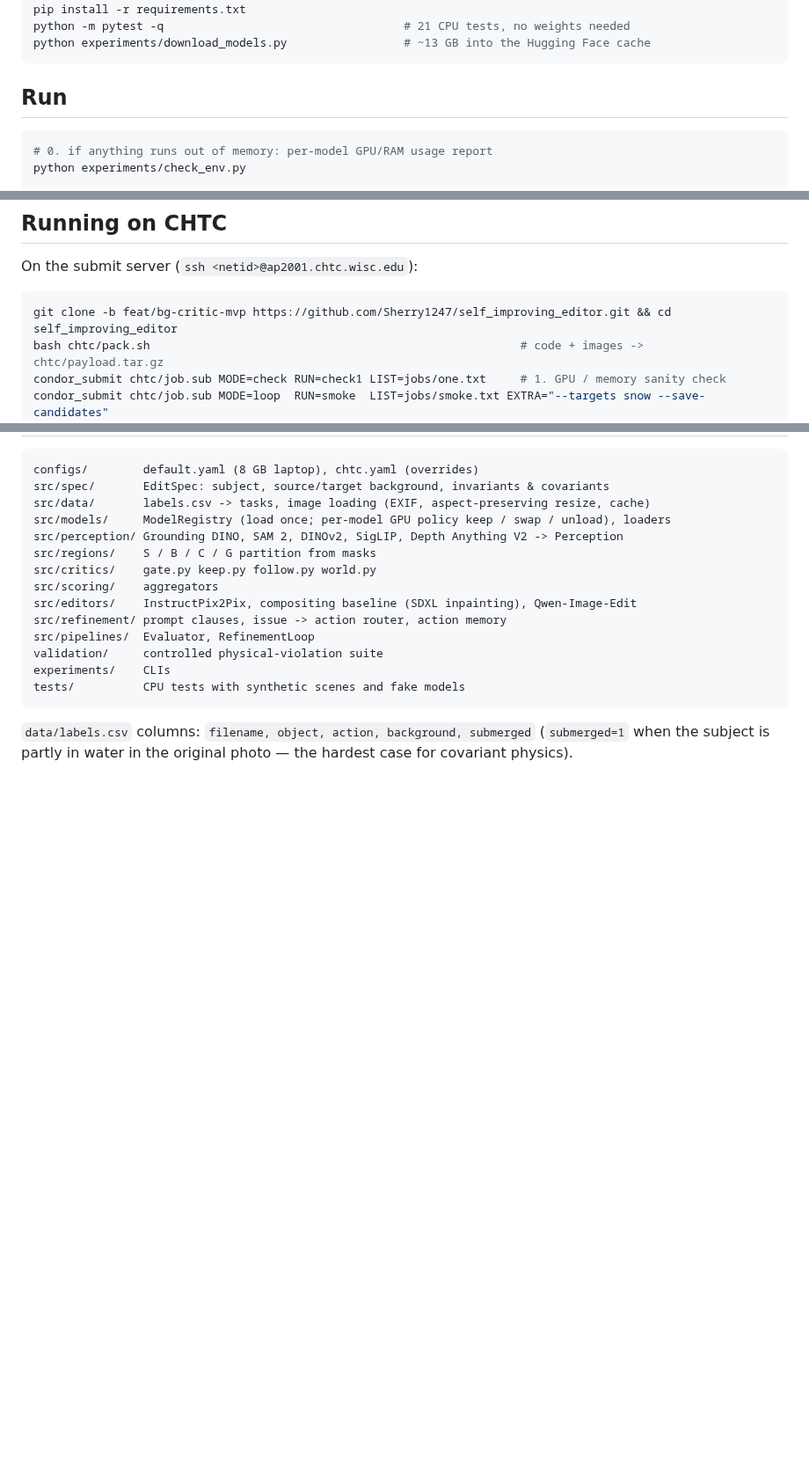
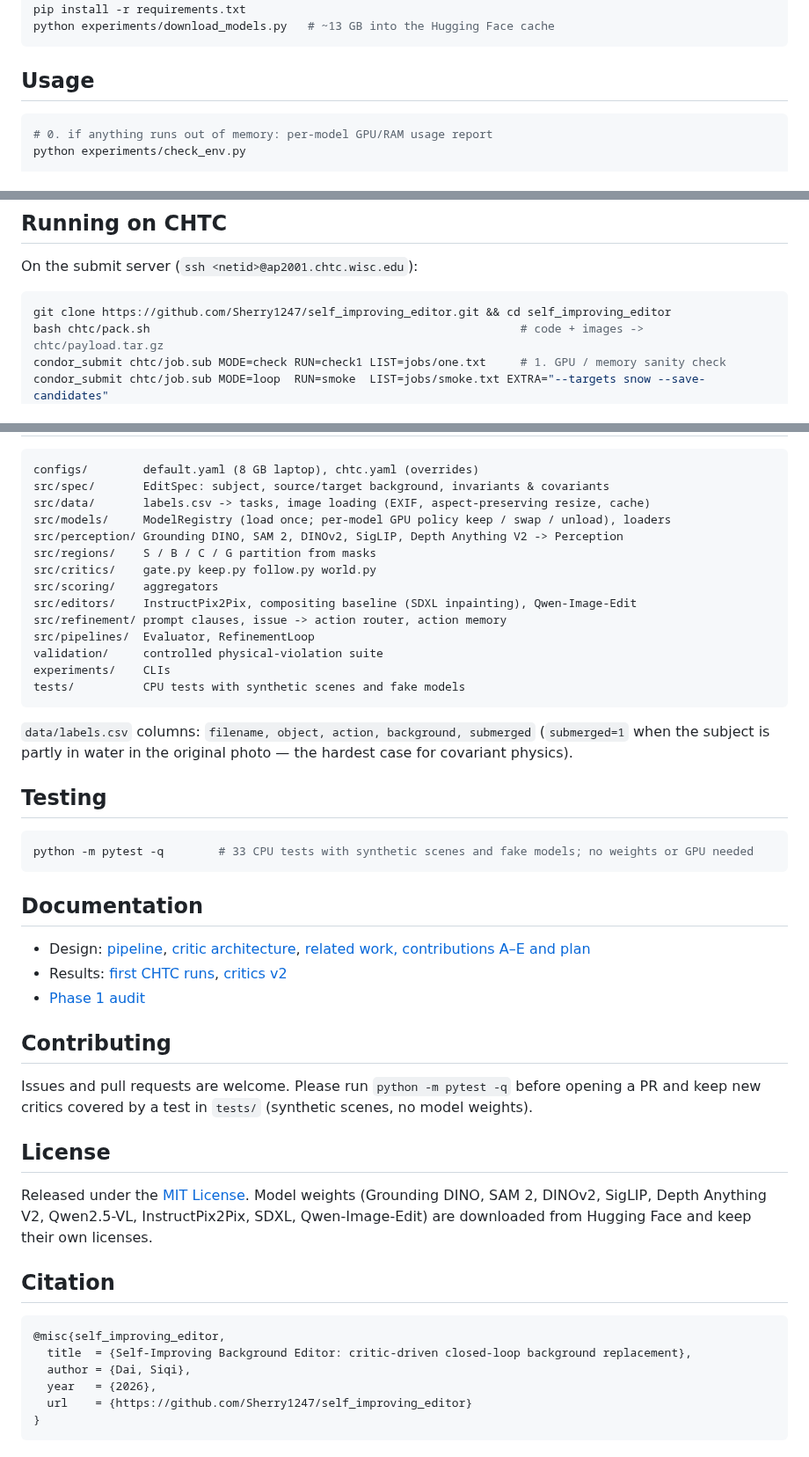
Before and after one commit to Sherry1247/self_improving_editor, a Markdown page: README.md, 3 parts joined by grey strips. Shown at 88% size. GitHub-like rendering; blank space fills up the shorter version.

````diff
--- a/README.md
+++ b/README.md
@@ -45,10 +117,9 @@ python -m venv .venv && .venv\Scripts\activate        # Linux: source .venv/bin/
 pip install torch torchvision --index-url https://download.pytorch.org/whl/cu128   # RTX 50xx needs cu128+
 pip install -r requirements.txt
-python -m pytest -q                                   # 21 CPU tests, no weights needed
-python experiments/download_models.py                 # ~13 GB into the Hugging Face cache
+python experiments/download_models.py   # ~13 GB into the Hugging Face cache
 ```
 
-## Run
+## Usage
 
 ```bash
 # 0. if anything runs out of memory: per-model GPU/RAM usage report
@@ -80,7 +151,7 @@ Every task writes `runs/<name>/<task>/{before.png, best.png, panel_best.jpg, rep
 On the submit server (`ssh <netid>@ap2001.chtc.wisc.edu`):
 
 ```bash
-git clone -b feat/bg-critic-mvp https://github.com/Sherry1247/self_improving_editor.git && cd self_improving_editor
+git clone https://github.com/Sherry1247/self_improving_editor.git && cd self_improving_editor
 bash chtc/pack.sh                                                      # code + images -> chtc/payload.tar.gz
 condor_submit chtc/job.sub MODE=check RUN=check1 LIST=jobs/one.txt     # 1. GPU / memory sanity check
 condor_submit chtc/job.sub MODE=loop  RUN=smoke  LIST=jobs/smoke.txt EXTRA="--targets snow --save-candidates"
@@ -119,3 +190,39 @@ tests/          CPU tests with synthetic scenes and fake models
 
 `data/labels.csv` columns: `filename, object, action, background, submerged` (`submerged=1` when the
 subject is partly in water in the original photo — the hardest case for covariant physics).
+
+## Testing
+
+```bash
+python -m pytest -q        # 33 CPU tests with synthetic scenes and fake models; no weights or GPU needed
+```
+
+## Documentation
+
+* Design: [pipeline](docs/specs/2026-09-30-pipeline-technical-design.md),
+  [critic architecture](docs/specs/2026-09-10-critic-pipeline-architecture-design.md),
+  [related work, contributions A–E and plan](docs/specs/2026-09-30-bg-replacement-critic-novelty-and-plan.md)
+* Results: [first CHTC runs](docs/results/2026-10-01-first-chtc-runs.md),
+  [critics v2](docs/results/2026-10-02-critics-v2.md)
+* [Phase 1 audit](docs/PHASE1_AUDIT.md)
+
+## Contributing
+
+Issues and pull requests are welcome. Please run `python -m pytest -q` before opening a PR and keep new
+critics covered by a test in `tests/` (synthetic scenes, no model weights).
+
+## License
+
+Released under the [MIT License](LICENSE). Model weights (Grounding DINO, SAM 2, DINOv2, SigLIP, Depth Anything V2,
+Qwen2.5-VL, InstructPix2Pix, SDXL, Qwen-Image-Edit) are downloaded from Hugging Face and keep their own licenses.
+
+## Citation
+
+```bibtex
+@misc{self_improving_editor,
+  title  = {Self-Improving Background Editor: critic-driven closed-loop background replacement},
+  author = {Dai, Siqi},
+  year   = {2026},
+  url    = {https://github.com/Sherry1247/self_improving_editor}
+}
+```
````
Also changed, not shown: other parts of README.md (+80 -8 lines), docs/img/editors_compare.jpg (added).
